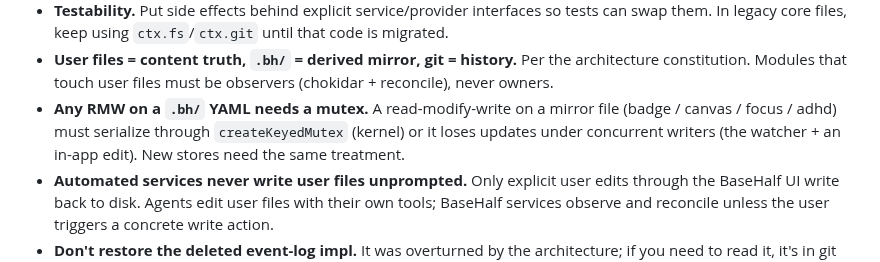
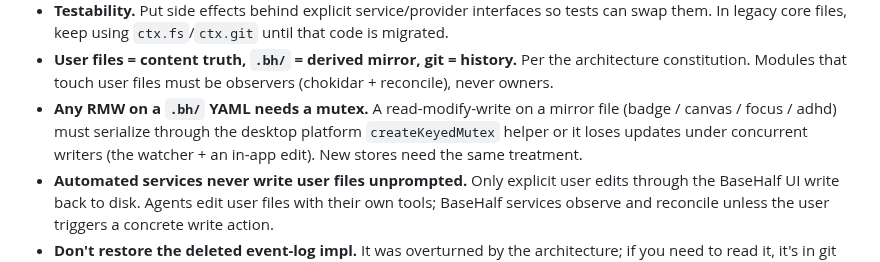
Before and after one commit to Pointa-Labs/basehalf, a Markdown page: CLAUDE.md, the part around the change. Drawn GitHub-style.

```diff
--- a/CLAUDE.md
+++ b/CLAUDE.md
@@ -280,9 +280,9 @@ spec for the current `.bh/mirror/` model is `private-docs/focus_mode_spec/`.
   architecture constitution. Modules that touch user files must be observers
   (chokidar + reconcile), never owners.
 - **Any RMW on a `.bh/` YAML needs a mutex.** A read-modify-write on a mirror
-  file (badge / canvas / focus / adhd) must serialize through `createKeyedMutex`
-  (kernel) or it loses updates under concurrent writers (the watcher + an in-app
-  edit). New stores need the same treatment.
+  file (badge / canvas / focus / adhd) must serialize through the desktop
+  platform `createKeyedMutex` helper or it loses updates under concurrent
+  writers (the watcher + an in-app edit). New stores need the same treatment.
 - **Automated services never write user files unprompted.** Only explicit user
   edits through the BaseHalf UI write back to disk. Agents edit user files with
   their own tools; BaseHalf services observe and reconcile unless the user
```
Also changed, not shown: AGENTS.md (+9 -9 lines).
